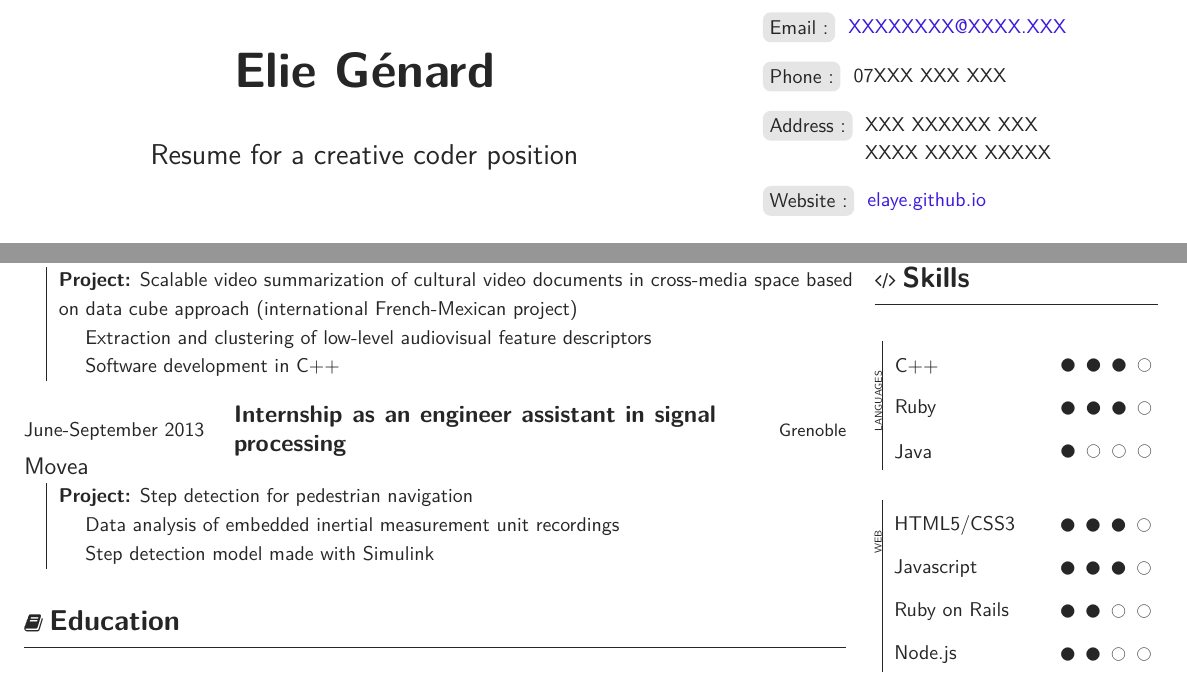
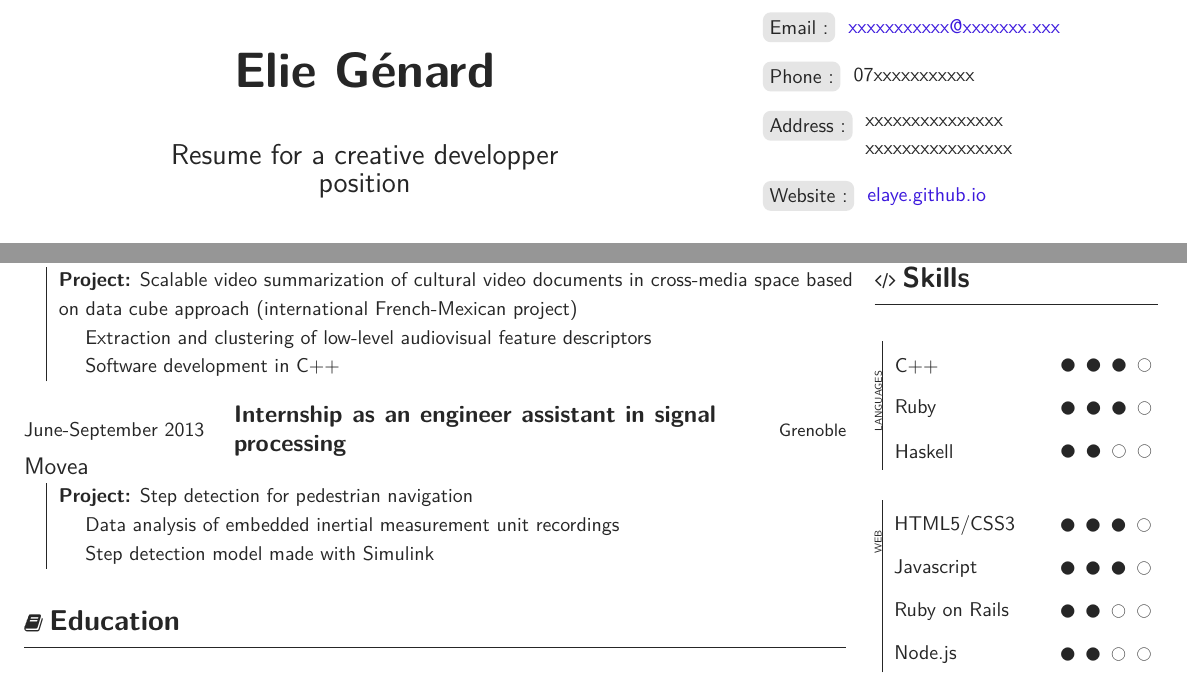
Before and after one commit to elaye/genard_cv, a LaTeX CV (cv_en.tex): two parts of the page, joined at a grey line, cut so that both start at the same text. Compiled offline with XeLaTeX.

```diff
--- a/cv_en.tex
+++ b/cv_en.tex
@@ -5,15 +5,13 @@
 \usepackage[english]{babel}
 
 % Information
-
-
 \renewcommand{\firstname}{Elie}
 \renewcommand{\lastname}{Génard}
-\renewcommand{\subtitle}{Resume for a creative coder position}
-\renewcommand{\phone}{07XXX XXX XXX}
-\renewcommand{\email}{XXXXXXXX@XXXX.XXX}
-\renewcommand{\adress}{XXX XXXXXX XXX}
-\renewcommand{\city}{XXXX XXXX XXXXX}
+\renewcommand{\subtitle}{Resume for a creative developper position}
+\renewcommand{\phone}{07xxxxxxxxxxx}
+\renewcommand{\email}{xxxxxxxxxxx@xxxxxxx.xxx}
+\renewcommand{\adress}{xxxxxxxxxxxxxxx}
+\renewcommand{\city}{xxxxxxxxxxxxxxxx}
 \renewcommand{\profession}{Engineer in Physics}
 
 \linespread{1.2}
@@ -110,7 +108,7 @@
 	\begin{skillgroup}{Languages}
 		\skill{C++}{3}
 		\skill{Ruby}{3}
-		\skill{Java}{1}
+		\skill{Haskell}{2}
 	\end{skillgroup}
 
 	\begin{skillgroup}{Web}
```
Also changed, not shown: cv_en.pdf.
